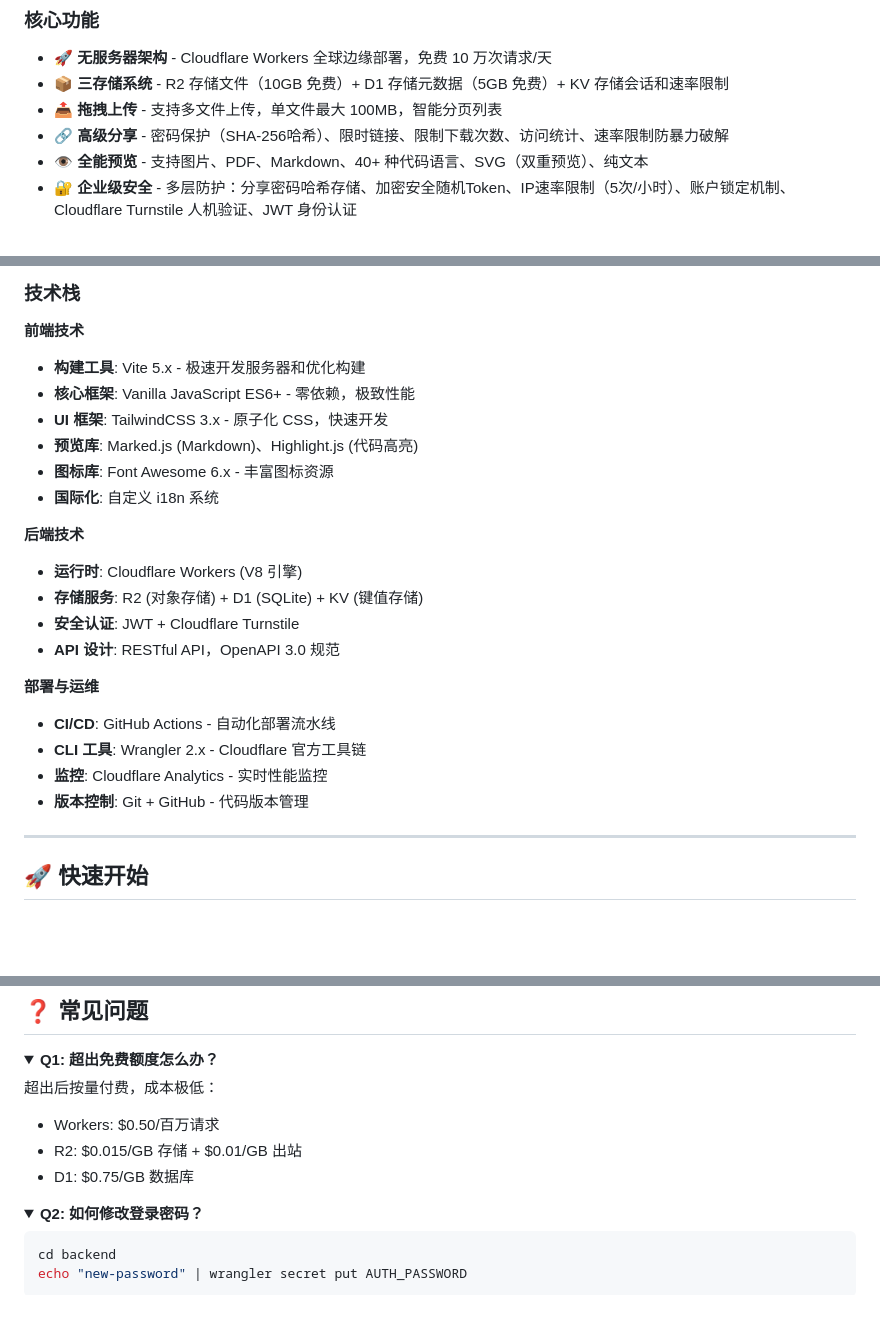
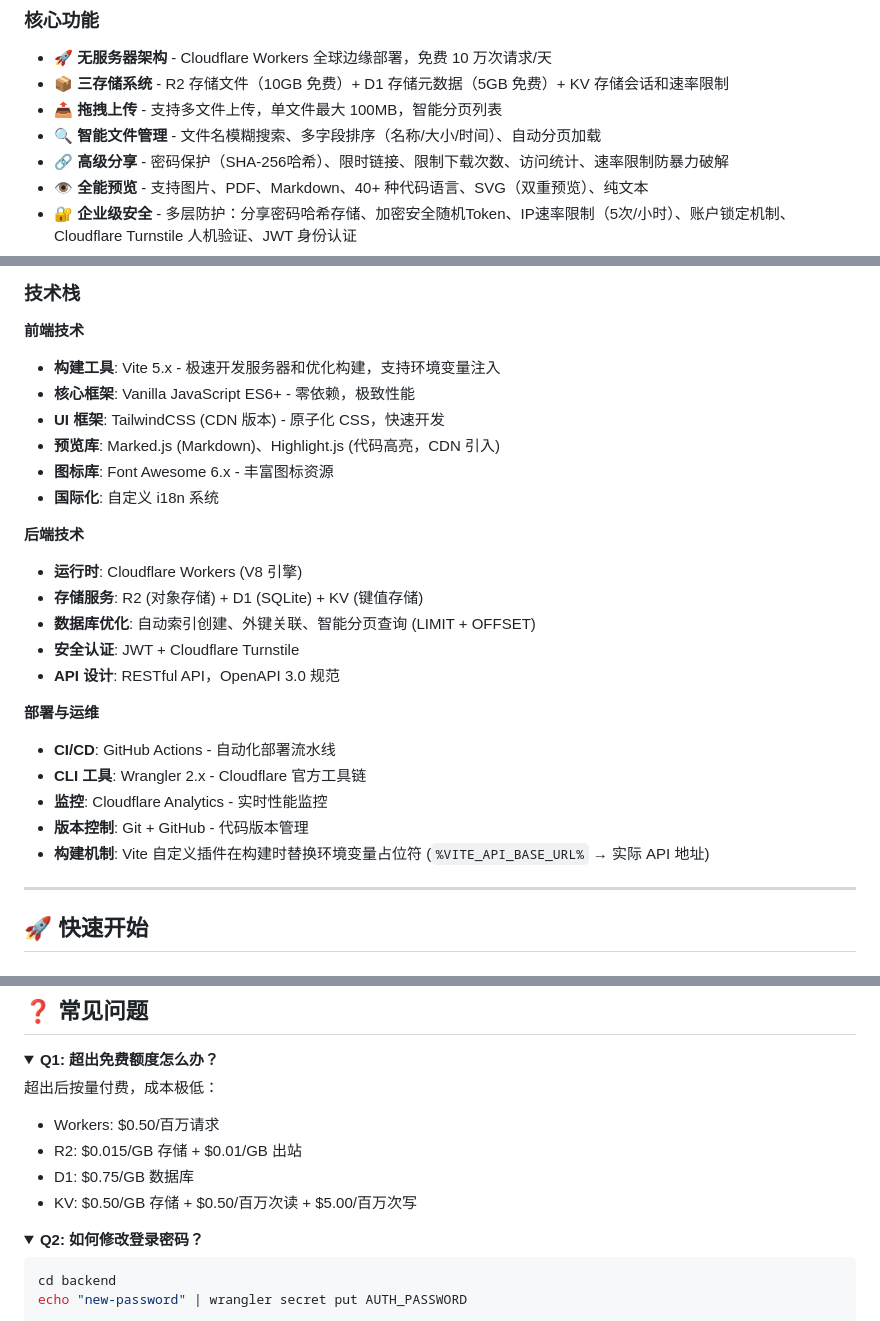
Before and after one commit to aydomini/pebble-drive, a Markdown page: README.md, 3 parts joined by grey strips. Rendered like a GitHub page; folded sections open; blank space fills up the shorter version.

```diff
--- a/README.md
+++ b/README.md
@@ -18,6 +18,7 @@
 - 🚀 **无服务器架构** - Cloudflare Workers 全球边缘部署，免费 10 万次请求/天
 - 📦 **三存储系统** - R2 存储文件（10GB 免费）+ D1 存储元数据（5GB 免费）+ KV 存储会话和速率限制
 - 📤 **拖拽上传** - 支持多文件上传，单文件最大 100MB，智能分页列表
+- 🔍 **智能文件管理** - 文件名模糊搜索、多字段排序（名称/大小/时间）、自动分页加载
 - 🔗 **高级分享** - 密码保护（SHA-256哈希）、限时链接、限制下载次数、访问统计、速率限制防暴力破解
 - 👁️ **全能预览** - 支持图片、PDF、Markdown、40+ 种代码语言、SVG（双重预览）、纯文本
 - 🔐 **企业级安全** - 多层防护：分享密码哈希存储、加密安全随机Token、IP速率限制（5次/小时）、账户锁定机制、Cloudflare Turnstile 人机验证、JWT 身份认证
@@ -48,16 +49,17 @@
 ### 技术栈
 
 **前端技术**
-- **构建工具**: Vite 5.x - 极速开发服务器和优化构建
+- **构建工具**: Vite 5.x - 极速开发服务器和优化构建，支持环境变量注入
 - **核心框架**: Vanilla JavaScript ES6+ - 零依赖，极致性能
-- **UI 框架**: TailwindCSS 3.x - 原子化 CSS，快速开发
-- **预览库**: Marked.js (Markdown)、Highlight.js (代码高亮)
+- **UI 框架**: TailwindCSS (CDN 版本) - 原子化 CSS，快速开发
+- **预览库**: Marked.js (Markdown)、Highlight.js (代码高亮，CDN 引入)
 - **图标库**: Font Awesome 6.x - 丰富图标资源
 - **国际化**: 自定义 i18n 系统
 
 **后端技术**
 - **运行时**: Cloudflare Workers (V8 引擎)
 - **存储服务**: R2 (对象存储) + D1 (SQLite) + KV (键值存储)
+- **数据库优化**: 自动索引创建、外键关联、智能分页查询 (LIMIT + OFFSET)
 - **安全认证**: JWT + Cloudflare Turnstile
 - **API 设计**: RESTful API，OpenAPI 3.0 规范
 
@@ -66,6 +68,7 @@
 - **CLI 工具**: Wrangler 2.x - Cloudflare 官方工具链
 - **监控**: Cloudflare Analytics - 实时性能监控
 - **版本控制**: Git + GitHub - 代码版本管理
+- **构建机制**: Vite 自定义插件在构建时替换环境变量占位符 (`%VITE_API_BASE_URL%` → 实际 API 地址)
 
 ---
 
@@ -695,6 +698,7 @@ Response: {
 - Workers: $0.50/百万请求
 - R2: $0.015/GB 存储 + $0.01/GB 出站
 - D1: $0.75/GB 数据库
+- KV: $0.50/GB 存储 + $0.50/百万次读 + $5.00/百万次写
 </details>
 
 <details>
```
Also changed, not shown: other parts of README.md (+6 -0 lines), README_EN.md (+13 -3 lines).
